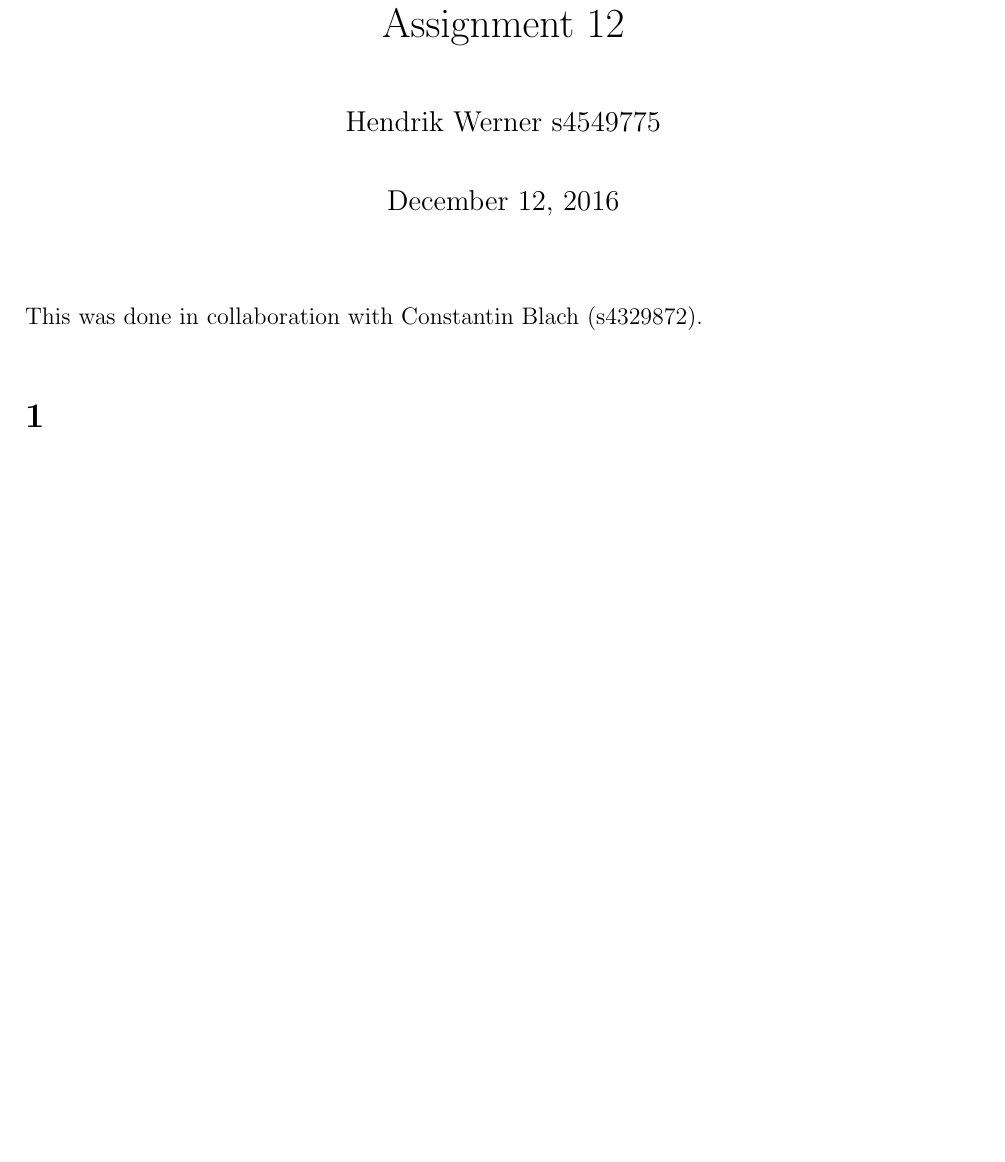
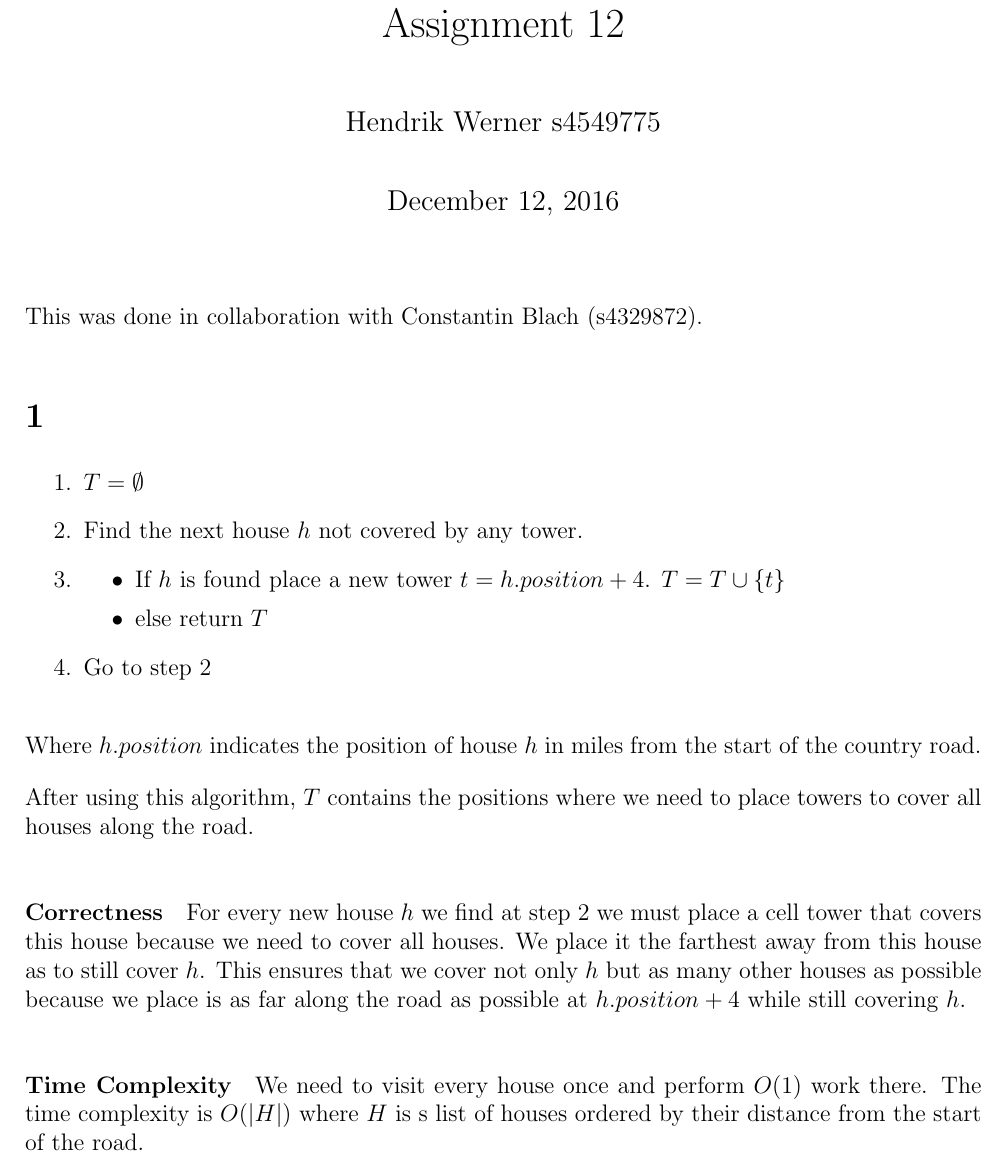
Before and after one commit to deKronkelers/NWI-IBC027_assignment12, a LaTeX problem sheet (answers/assignment12_s4549775_s4329872.tex): part of the page before the commit and part of page 1 of 2 after it, cut so that both start at the same text, the shorter picture padded with empty space. Compiled offline with pdfLaTeX.

Commit message:
Answer question 1.

```diff
--- a/answers/assignment12_s4549775_s4329872.tex
+++ b/answers/assignment12_s4549775_s4329872.tex
@@ -22,6 +22,26 @@ This was done in collaboration with Constantin Blach (s4329872).
 
 \section{} %1
 
+\begin{enumerate}
+	\item $T = \emptyset$
+	\item Find the next house $h$ not covered by any tower. \label{sec1:find_house}
+	\item \begin{itemize}
+		\item If $h$ is found place a new tower $t = h.position + 4$. $T = T \cup \{t\}$
+		\item else return $T$
+	\end{itemize}
+	\item Go to step \ref{sec1:find_house}
+\end{enumerate}
+
+Where $h.position$ indicates the position of house $h$ in miles from the start of the country road.
+
+After using this algorithm, $T$ contains the positions where we need to place towers to cover all houses along the road.
+
+\paragraph{Correctness}
+For every new house $h$ we find at step \ref{sec1:find_house} we must place a cell tower that covers this house because we need to cover all houses. We place it the farthest away from this house as to still cover $h$. This ensures that we cover not only $h$ but as many other houses as possible because we place is as far along the road as possible at $h.position + 4$ while still covering $h$.
+
+\paragraph{Time Complexity}
+We need to visit every house once and perform $O(1)$ work there. The time complexity is $O(|H|)$ where $H$ is s list of houses ordered by their distance from the start of the road.
+
 \section{} %2
 
 \section{} %3
```
